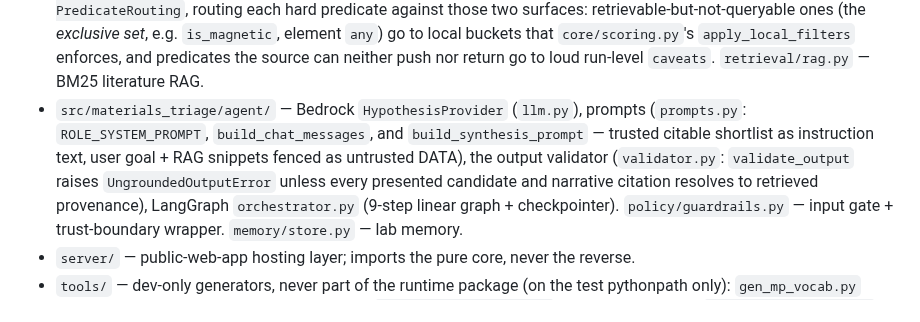
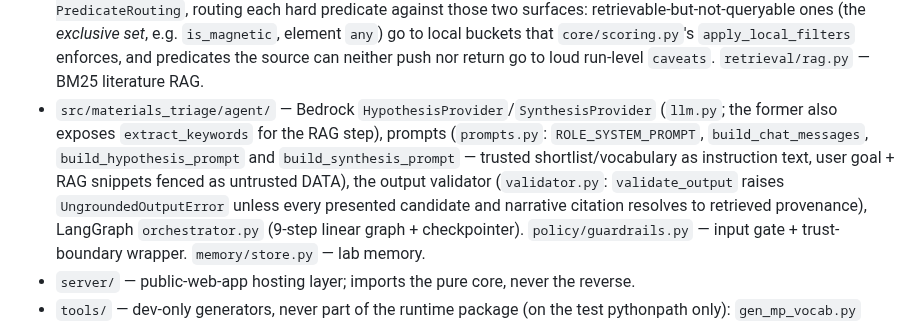
Before and after one commit to kianpu34593/materials-triage, a Markdown page: CLAUDE.md, the part around the change. Rendered like a GitHub page.

Commit message:
no-mistakes(document): sync CLAUDE.md agent layout for wired LLM nodes

```diff
--- a/CLAUDE.md
+++ b/CLAUDE.md
@@ -79,10 +79,11 @@ Package layout (monorepo):
   `is_magnetic`, element `any`) go to local buckets that `core/scoring.py`'s
   `apply_local_filters` enforces, and predicates the source can neither push nor return
   go to loud run-level `caveats`. `retrieval/rag.py` — BM25 literature RAG.
-- `src/materials_triage/agent/` — Bedrock `HypothesisProvider` (`llm.py`), prompts
-  (`prompts.py`: `ROLE_SYSTEM_PROMPT`, `build_chat_messages`, and `build_synthesis_prompt`
-  — trusted citable shortlist as instruction text, user goal + RAG snippets fenced as
-  untrusted DATA), the output validator (`validator.py`: `validate_output` raises
+- `src/materials_triage/agent/` — Bedrock `HypothesisProvider`/`SynthesisProvider`
+  (`llm.py`; the former also exposes `extract_keywords` for the RAG step), prompts
+  (`prompts.py`: `ROLE_SYSTEM_PROMPT`, `build_chat_messages`, `build_hypothesis_prompt`
+  and `build_synthesis_prompt` — trusted shortlist/vocabulary as instruction text, user
+  goal + RAG snippets fenced as untrusted DATA), the output validator (`validator.py`: `validate_output` raises
   `UngroundedOutputError` unless every presented candidate and narrative citation
   resolves to retrieved provenance), LangGraph `orchestrator.py` (9-step linear graph +
   checkpointer). `policy/guardrails.py` — input gate + trust-boundary wrapper.
```
